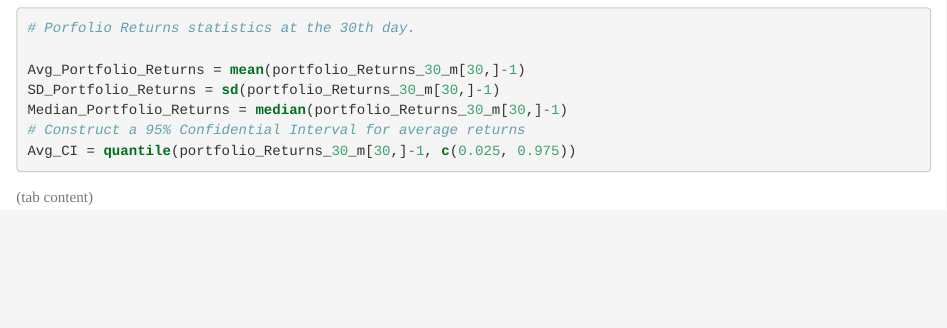
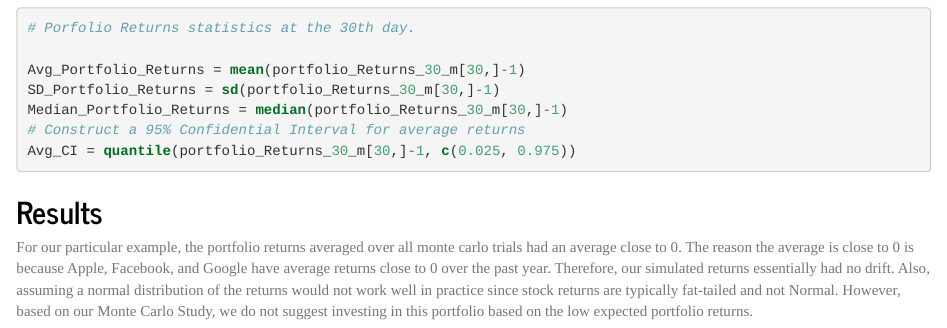
Before and after one commit to ShuoranLi/506_Project, an R Markdown document (finalProject.Rmd): the page in a window 1100 px wide, from 2850 px down. The pictures show the output file finalProject.html that the author committed with the source, opened offline.

Commit message:
added conclusion

````diff
--- a/finalProject.Rmd
+++ b/finalProject.Rmd
@@ -47,7 +47,6 @@ tutorial.
 ### R
 ```{r, code = readLines("FinalProject_R.R")}
 ```
-(tab content)
 
 ### Matlab
 
@@ -56,3 +55,13 @@ tutorial.
 ### Python
 
 (tab content)
+
+## Results
+For our particular example, the portfolio returns averaged over all monte carlo
+trials had an average close to 0. The reason the average is close to 0 is
+because Apple, Facebook, and Google have average returns close to 0 over the past year.
+Therefore, our simulated returns essentially had no drift. Also, assuming a
+normal distribution of the returns would not work well in practice since
+stock returns are typically fat-tailed and not normally distributed. However, based on our
+Monte Carlo Study, we do not suggest investing in this portfolio based on the
+low expected portfolio returns.
````
Also changed, not shown: finalProject.html.
